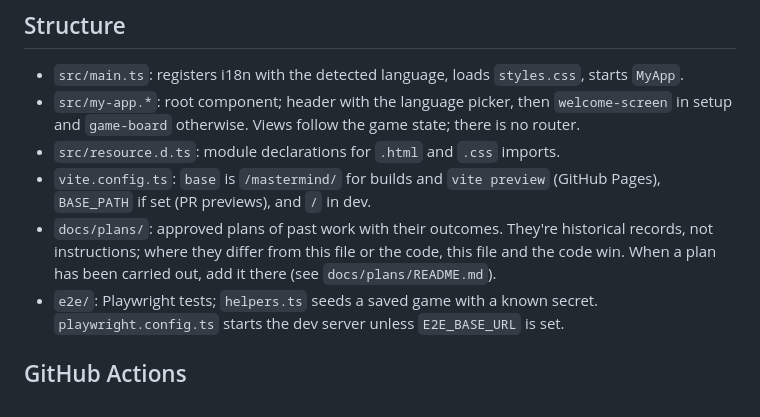
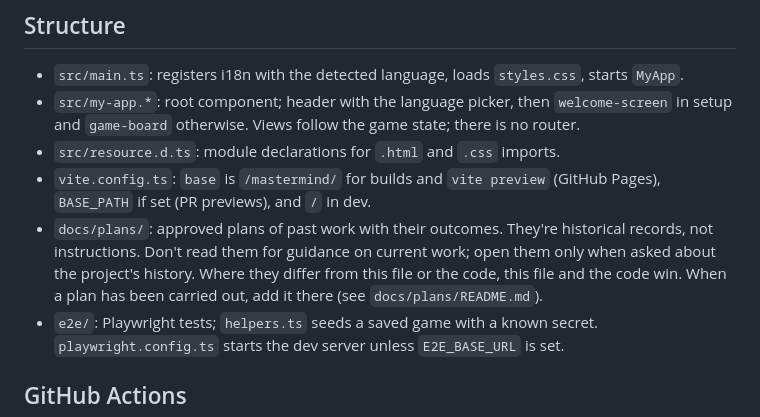
Before and after one commit to jussimattila-monad/mastermind, a Markdown page: CLAUDE.md, the part around the change. Drawn GitHub-style.

Commit message:
🔧 chore(claude): read the plan history only when asked about it
The old plans contain outdated instructions, such as old workflow
names and action versions. Calling them historical left it open
whether a session should still read them for current work.

- Don't read them for guidance on current work; open them only when
  asked about the project's history

Co-Authored-By: Claude Opus 5.5 <noreply@anthropic.com>

```diff
--- a/CLAUDE.md
+++ b/CLAUDE.md
@@ -33,8 +33,9 @@ Keep scripts free of hooks that repeat these steps (e.g. a `pretest` that lints)
 - `vite.config.ts`: `base` is `/mastermind/` for builds and `vite preview` (GitHub Pages),
   `BASE_PATH` if set (PR previews), and `/` in dev.
 - `docs/plans/`: approved plans of past work with their outcomes. They're historical records, not
-  instructions; where they differ from this file or the code, this file and the code win. When a
-  plan has been carried out, add it there (see `docs/plans/README.md`).
+  instructions. Don't read them for guidance on current work; open them only when asked about the
+  project's history. Where they differ from this file or the code, this file and the code win.
+  When a plan has been carried out, add it there (see `docs/plans/README.md`).
 - `e2e/`: Playwright tests; `helpers.ts` seeds a saved game with a known secret.
   `playwright.config.ts` starts the dev server unless `E2E_BASE_URL` is set.
 
```
